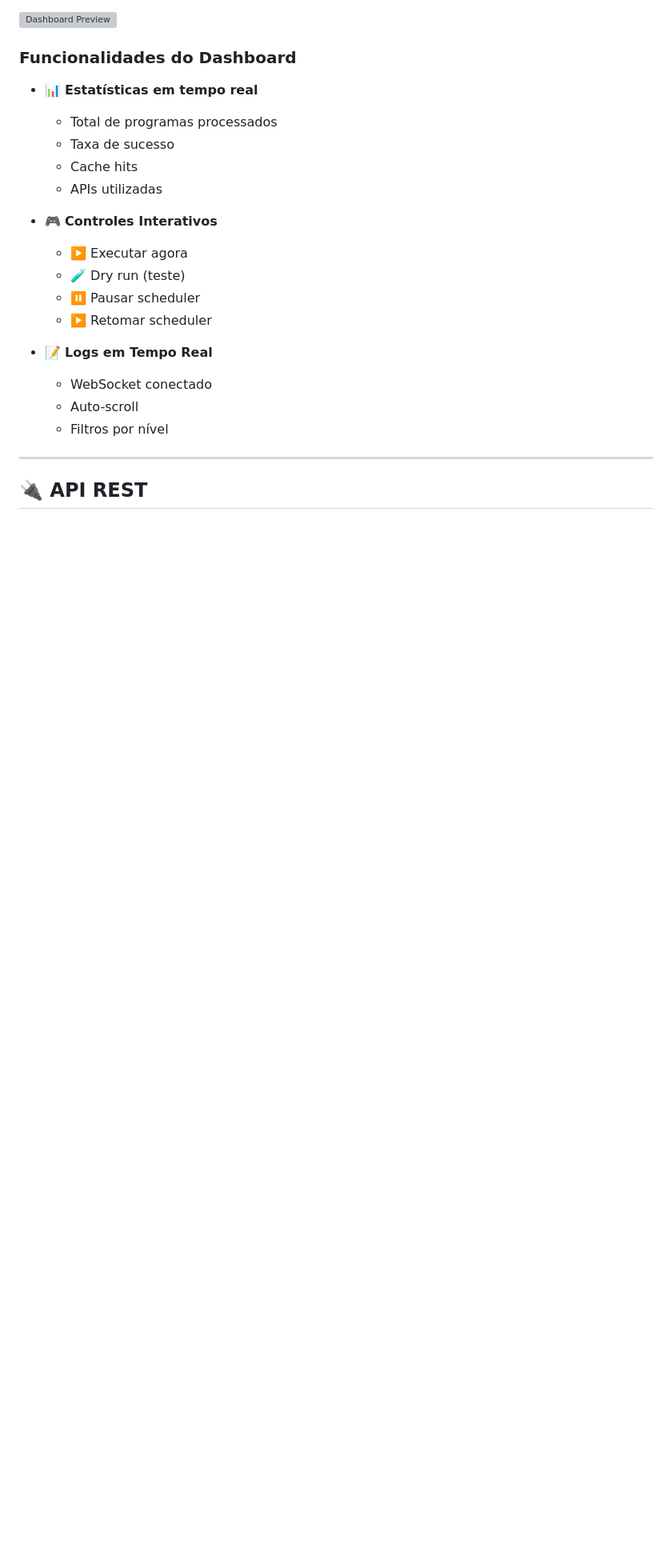
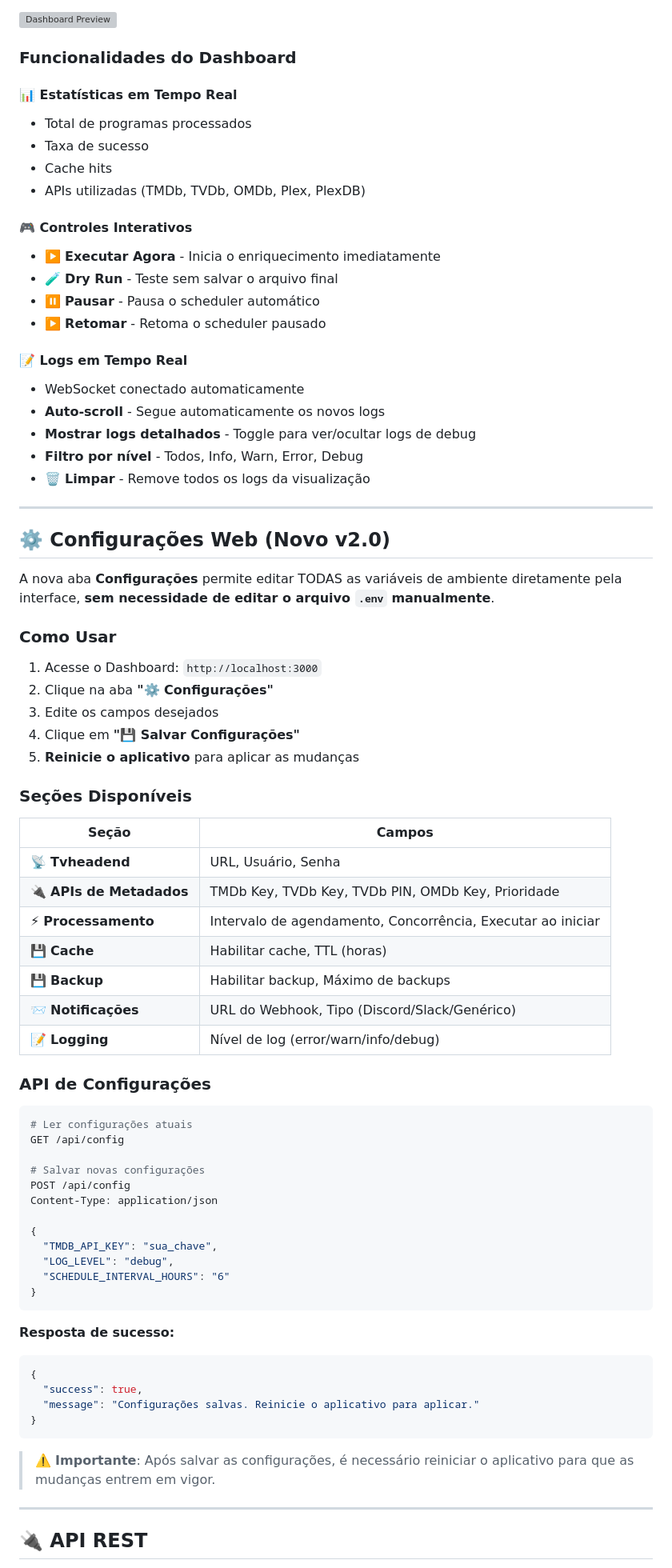
Before and after one commit to jpaulovaz/xmltv-enricher, a Markdown page: README.md, the part around the change. Shown at 80% size. Drawn GitHub-style; blank space fills up the shorter version; grey boxes are pictures that could not be loaded.

Commit message:
auto-commit for 15a84bf4-dd62-450a-9881-579a13da580c

````diff
--- a/README.md
+++ b/README.md
@@ -183,22 +183,77 @@ Acesse `http://localhost:3000` para ver:
 
 ### Funcionalidades do Dashboard
 
-- 📊 **Estatísticas em tempo real**
-  - Total de programas processados
-  - Taxa de sucesso
-  - Cache hits
-  - APIs utilizadas
+#### 📊 Estatísticas em Tempo Real
+- Total de programas processados
+- Taxa de sucesso
+- Cache hits
+- APIs utilizadas (TMDb, TVDb, OMDb, Plex, PlexDB)
 
-- 🎮 **Controles Interativos**
-  - ▶️ Executar agora
-  - 🧪 Dry run (teste)
-  - ⏸️ Pausar scheduler
-  - ▶️ Retomar scheduler
+#### 🎮 Controles Interativos
+- ▶️ **Executar Agora** - Inicia o enriquecimento imediatamente
+- 🧪 **Dry Run** - Teste sem salvar o arquivo final
+- ⏸️ **Pausar** - Pausa o scheduler automático
+- ▶️ **Retomar** - Retoma o scheduler pausado
 
-- 📝 **Logs em Tempo Real**
-  - WebSocket conectado
-  - Auto-scroll
-  - Filtros por nível
+#### 📝 Logs em Tempo Real
+- WebSocket conectado automaticamente
+- **Auto-scroll** - Segue automaticamente os novos logs
+- **Mostrar logs detalhados** - Toggle para ver/ocultar logs de debug
+- **Filtro por nível** - Todos, Info, Warn, Error, Debug
+- 🗑️ **Limpar** - Remove todos os logs da visualização
+
+---
+
+## ⚙️ Configurações Web (Novo v2.0)
+
+A nova aba **Configurações** permite editar TODAS as variáveis de ambiente diretamente pela interface, **sem necessidade de editar o arquivo `.env` manualmente**.
+
+### Como Usar
+
+1. Acesse o Dashboard: `http://localhost:3000`
+2. Clique na aba **"⚙️ Configurações"**
+3. Edite os campos desejados
+4. Clique em **"💾 Salvar Configurações"**
+5. **Reinicie o aplicativo** para aplicar as mudanças
+
+### Seções Disponíveis
+
+| Seção | Campos |
+|-------|--------|
+| 📡 **Tvheadend** | URL, Usuário, Senha |
+| 🔌 **APIs de Metadados** | TMDb Key, TVDb Key, TVDb PIN, OMDb Key, Prioridade |
+| ⚡ **Processamento** | Intervalo de agendamento, Concorrência, Executar ao iniciar |
+| 💾 **Cache** | Habilitar cache, TTL (horas) |
+| 💾 **Backup** | Habilitar backup, Máximo de backups |
+| 📨 **Notificações** | URL do Webhook, Tipo (Discord/Slack/Genérico) |
+| 📝 **Logging** | Nível de log (error/warn/info/debug) |
+
+### API de Configurações
+
+```bash
+# Ler configurações atuais
+GET /api/config
+
+# Salvar novas configurações
+POST /api/config
+Content-Type: application/json
+
+{
+  "TMDB_API_KEY": "sua_chave",
+  "LOG_LEVEL": "debug",
+  "SCHEDULE_INTERVAL_HOURS": "6"
+}
+```
+
+**Resposta de sucesso:**
+```json
+{
+  "success": true,
+  "message": "Configurações salvas. Reinicie o aplicativo para aplicar."
+}
+```
+
+> ⚠️ **Importante**: Após salvar as configurações, é necessário reiniciar o aplicativo para que as mudanças entrem em vigor.
 
 ---
 
````
